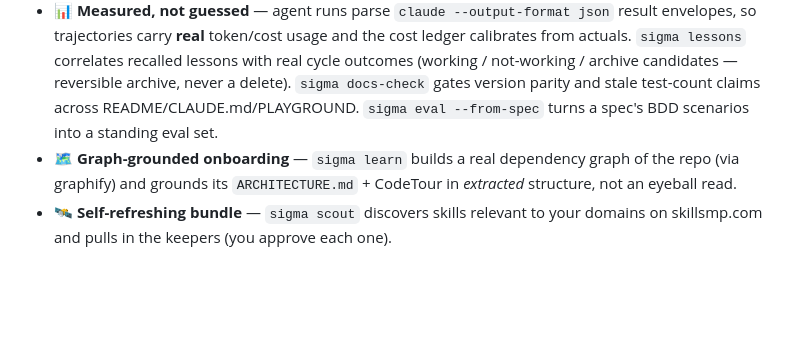
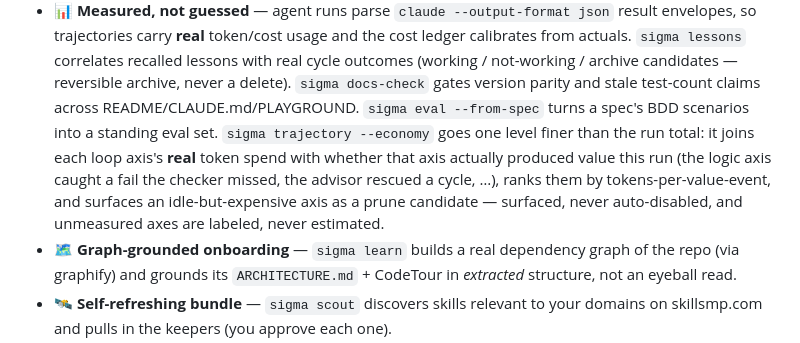
Before and after one commit to navidgh66/sigma, a Markdown page: README.md, the part around the change. Rendered like a GitHub page; blank space fills up the shorter version.

Commit message:
docs: describe sigma trajectory --economy in the README feature list

```diff
--- a/README.md
+++ b/README.md
@@ -95,7 +95,13 @@ autonomous hands-off runs, a live kanban board, and setup.
   with real cycle outcomes (working / not-working / archive candidates —
   reversible archive, never a delete). `sigma docs-check` gates version parity
   and stale test-count claims across README/CLAUDE.md/PLAYGROUND. `sigma eval
-  --from-spec` turns a spec's BDD scenarios into a standing eval set.
+  --from-spec` turns a spec's BDD scenarios into a standing eval set. `sigma
+  trajectory --economy` goes one level finer than the run total: it joins each
+  loop axis's **real** token spend with whether that axis actually produced value
+  this run (the logic axis caught a fail the checker missed, the advisor rescued a
+  cycle, …), ranks them by tokens-per-value-event, and surfaces an
+  idle-but-expensive axis as a prune candidate — surfaced, never auto-disabled,
+  and unmeasured axes are labeled, never estimated.
 - **🗺️ Graph-grounded onboarding** — `sigma learn` builds a real dependency graph
   of the repo (via graphify) and grounds its `ARCHITECTURE.md` + CodeTour in
   *extracted* structure, not an eyeball read.
```
